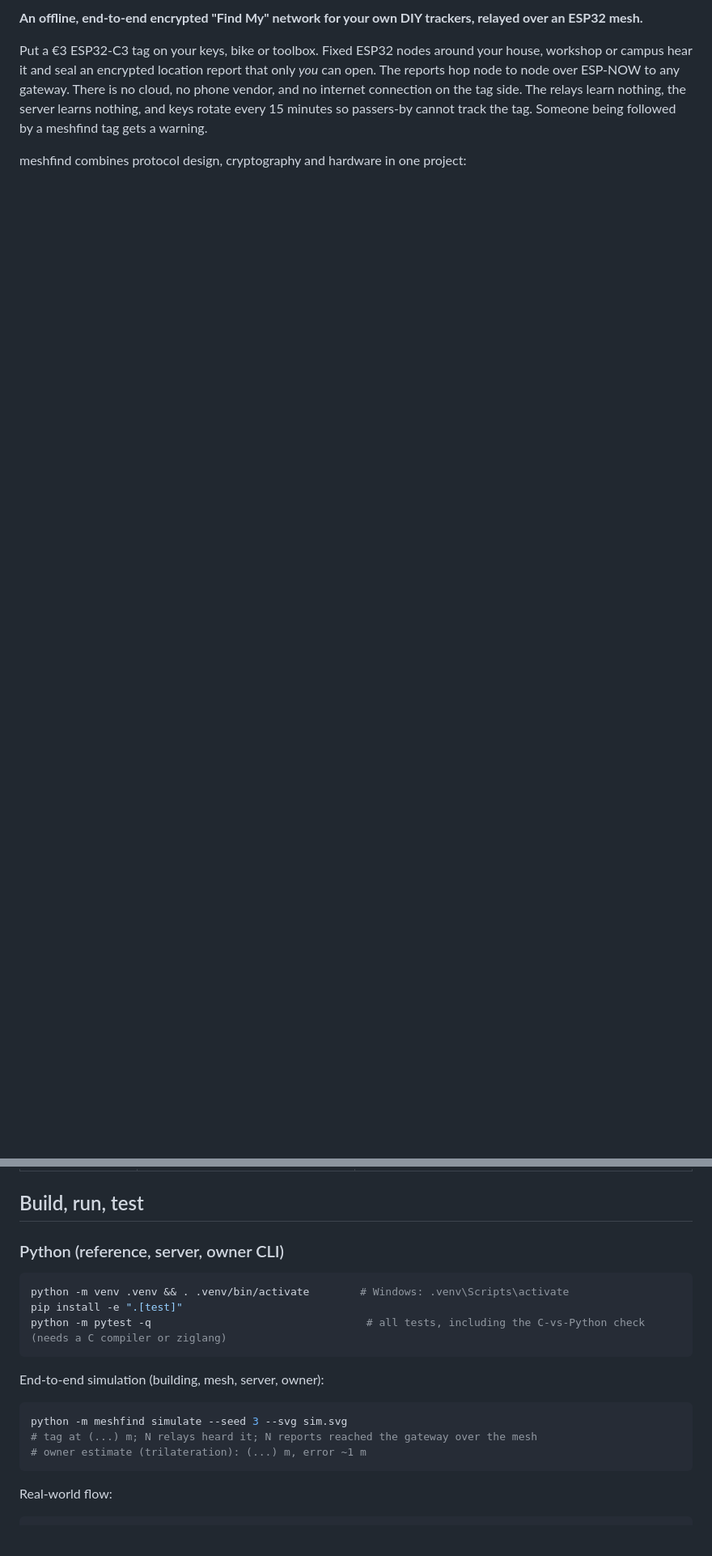
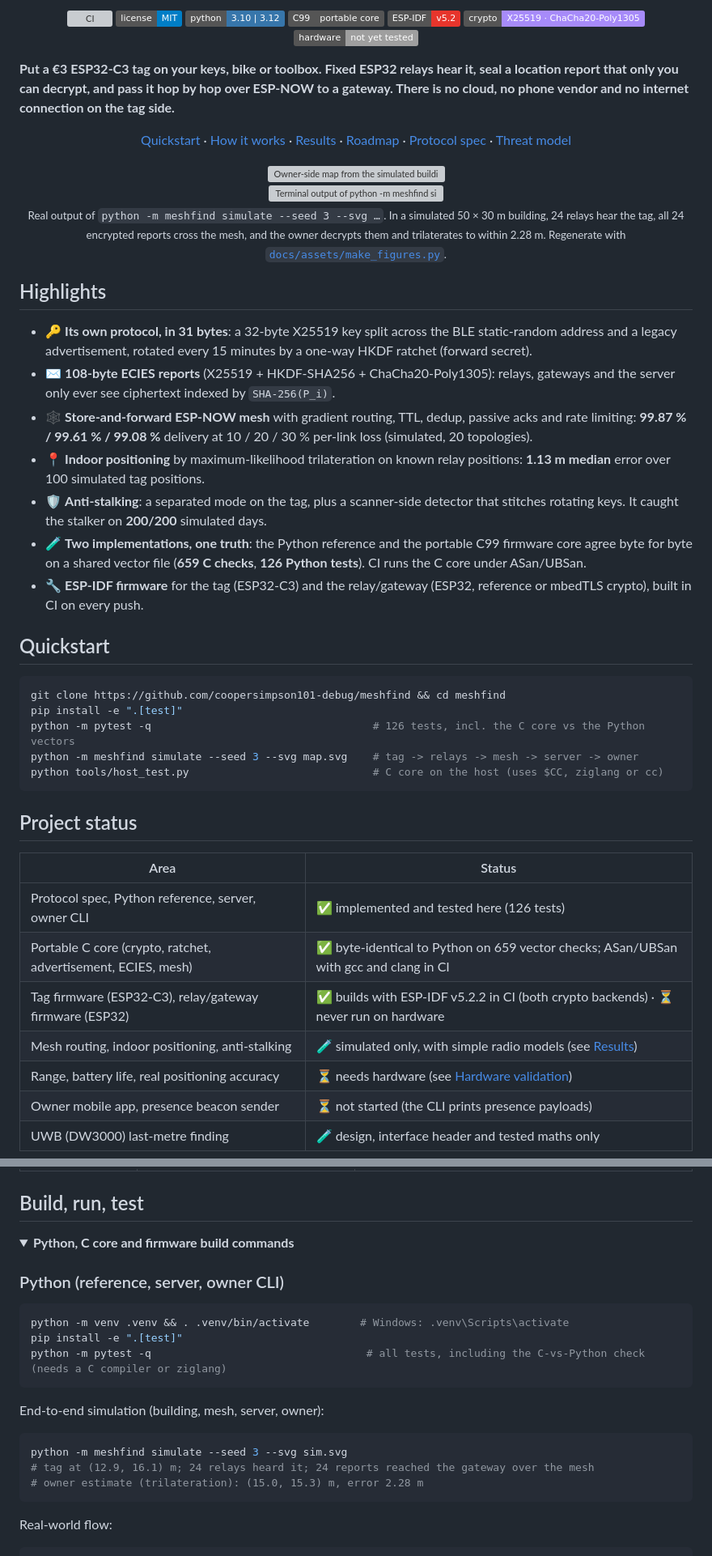
Before and after one commit to coopersimpson101-debug/meshfind, a Markdown page: README.md, 2 parts joined by grey strips. Shown at 81% size. GitHub-like rendering; folded sections open; badges without logos; blank space fills up the shorter version; grey boxes are pictures that could not be loaded.

Commit message:
Polish README, add banner, figures and community files
Co-Authored-By: Claude Opus 5.5 <noreply@anthropic.com>

````diff
--- a/README.md
+++ b/README.md
@@ -2,14 +4,71 @@
 
-**An offline, end-to-end encrypted "Find My" network for your own DIY
-trackers, relayed over an ESP32 mesh.**
+<p align="center">
+  <a href="https://github.com/coopersimpson101-debug/meshfind/actions/workflows/ci.yml"><img src="https://github.com/coopersimpson101-debug/meshfind/actions/workflows/ci.yml/badge.svg" alt="CI"></a>
+  <a href="LICENSE"><img src="https://img.shields.io/badge/license-MIT-blue.svg" alt="License: MIT"></a>
+  <img src="https://img.shields.io/badge/python-3.10%20%7C%203.12-3776AB?logo=python&logoColor=white" alt="Python 3.10 | 3.12">
+  <img src="https://img.shields.io/badge/C99-portable%20core-555555" alt="C99 core">
+  <img src="https://img.shields.io/badge/ESP--IDF-v5.2-E7352C?logo=espressif&logoColor=white" alt="ESP-IDF v5.2">
+  <img src="https://img.shields.io/badge/crypto-X25519%20%C2%B7%20ChaCha20--Poly1305-A78BFA" alt="X25519, ChaCha20-Poly1305">
+  <img src="https://img.shields.io/badge/hardware-not%20yet%20tested-lightgrey" alt="hardware: not yet tested">
+</p>
 
-Put a €3 ESP32-C3 tag on your keys, bike or toolbox. Fixed ESP32 nodes
-around your house, workshop or campus hear it and seal an encrypted
-location report that only *you* can open. The reports hop node to node over
-ESP-NOW to any gateway. There is no cloud, no phone vendor, and no
-internet connection on the tag side. The relays learn nothing, the server
-learns nothing, and keys rotate every 15 minutes so passers-by cannot track
-the tag. Someone being followed by a meshfind tag gets a warning.
+**Put a €3 ESP32-C3 tag on your keys, bike or toolbox. Fixed ESP32 relays hear it, seal a location
+report that only you can decrypt, and pass it hop by hop over ESP-NOW to a gateway. There is no cloud,
+no phone vendor and no internet connection on the tag side.**
 
-meshfind combines protocol design, cryptography and hardware in one
-project:
+<p align="center">
+  <a href="#quickstart">Quickstart</a> ·
+  <a href="#how-it-works">How it works</a> ·
+  <a href="#results-all-on-the-host-all-simulated">Results</a> ·
+  <a href="#roadmap">Roadmap</a> ·
+  <a href="docs/PROTOCOL.md">Protocol spec</a> ·
+  <a href="docs/THREAT_MODEL.md">Threat model</a>
+</p>
+
+<p align="center">
+  <img src="docs/assets/sim_map.svg" alt="Owner-side map from the simulated building: relay sightings, true tag position (+) and trilaterated estimate (x)" width="720"><br>
+  <img src="docs/assets/simulate_terminal.svg" alt="Terminal output of python -m meshfind simulate --seed 3" width="720"><br>
+  <sub>Real output of <code>python -m meshfind simulate --seed 3 --svg …</code>. In a simulated 50 × 30 m
+  building, 24 relays hear the tag, all 24 encrypted reports cross the mesh, and the owner decrypts them and
+  trilaterates to within 2.28 m. Regenerate with <a href="docs/assets/make_figures.py"><code>docs/assets/make_figures.py</code></a>.</sub>
+</p>
+
+## Highlights
+
+- 🔑 **Its own protocol, in 31 bytes**: a 32-byte X25519 key split across the BLE static-random address and
+  a legacy advertisement, rotated every 15 minutes by a one-way HKDF ratchet (forward secret).
+- ✉️ **108-byte ECIES reports** (X25519 + HKDF-SHA256 + ChaCha20-Poly1305): relays, gateways and the server
+  only ever see ciphertext indexed by `SHA-256(P_i)`.
+- 🕸️ **Store-and-forward ESP-NOW mesh** with gradient routing, TTL, dedup, passive acks and rate limiting:
+  **99.87 % / 99.61 % / 99.08 %** delivery at 10 / 20 / 30 % per-link loss (simulated, 20 topologies).
+- 📍 **Indoor positioning** by maximum-likelihood trilateration on known relay positions: **1.13 m median**
+  error over 100 simulated tag positions.
+- 🛡️ **Anti-stalking**: a separated mode on the tag, plus a scanner-side detector that stitches rotating keys.
+  It caught the stalker on **200/200** simulated days.
+- 🧪 **Two implementations, one truth**: the Python reference and the portable C99 firmware core agree byte for
+  byte on a shared vector file (**659 C checks**, **126 Python tests**). CI runs the C core under ASan/UBSan.
+- 🔧 **ESP-IDF firmware** for the tag (ESP32-C3) and the relay/gateway (ESP32, reference or mbedTLS crypto),
+  built in CI on every push.
+
+## Quickstart
+
+```bash
+git clone https://github.com/coopersimpson101-debug/meshfind && cd meshfind
+pip install -e ".[test]"
+python -m pytest -q                                   # 126 tests, incl. the C core vs the Python vectors
+python -m meshfind simulate --seed 3 --svg map.svg    # tag -> relays -> mesh -> server -> owner
+python tools/host_test.py                             # C core on the host (uses $CC, ziglang or cc)
+```
+
+## Project status
+
+| Area | Status |
+|---|---|
+| Protocol spec, Python reference, server, owner CLI | ✅ implemented and tested here (126 tests) |
+| Portable C core (crypto, ratchet, advertisement, ECIES, mesh) | ✅ byte-identical to Python on 659 vector checks; ASan/UBSan with gcc and clang in CI |
+| Tag firmware (ESP32-C3), relay/gateway firmware (ESP32) | ✅ builds with ESP-IDF v5.2.2 in CI (both crypto backends) · ⏳ never run on hardware |
+| Mesh routing, indoor positioning, anti-stalking | 🧪 simulated only, with simple radio models (see [Results](#results-all-on-the-host-all-simulated)) |
+| Range, battery life, real positioning accuracy | ⏳ needs hardware (see [Hardware validation](#hardware-validation--todo-for-the-author)) |
+| Owner mobile app, presence beacon sender | ⏳ not started (the CLI prints presence payloads) |
+| UWB (DW3000) last-metre finding | 🧪 design, interface header and tested maths only |
+
@@ -125,6 +213,9 @@ The full analysis is in [docs/THREAT_MODEL.md](docs/THREAT_MODEL.md).
 
 ## Build, run, test
 
+<details>
+<summary><b>Python, C core and firmware build commands</b></summary>
+
 ### Python (reference, server, owner CLI)
 
 ```bash
@@ -137,8 +228,8 @@ End-to-end simulation (building, mesh, server, owner):
 
 ```bash
 python -m meshfind simulate --seed 3 --svg sim.svg
-# tag at (...) m; N relays heard it; N reports reached the gateway over the mesh
-# owner estimate (trilateration): (...) m, error ~1 m
+# tag at (12.9, 16.1) m; 24 relays heard it; 24 reports reached the gateway over the mesh
+# owner estimate (trilateration): (15.0, 15.3) m, error 2.28 m
 ```
 
 Real-world flow:
````
Also changed, not shown: other parts of README.md (+62 -23 lines), .github/pull_request_template.md (added, +15 -0 lines), CONTRIBUTING.md (added, +29 -0 lines), SECURITY.md (added, +46 -0 lines), docs/assets/mesh_delivery.png (added), 11 other files.
